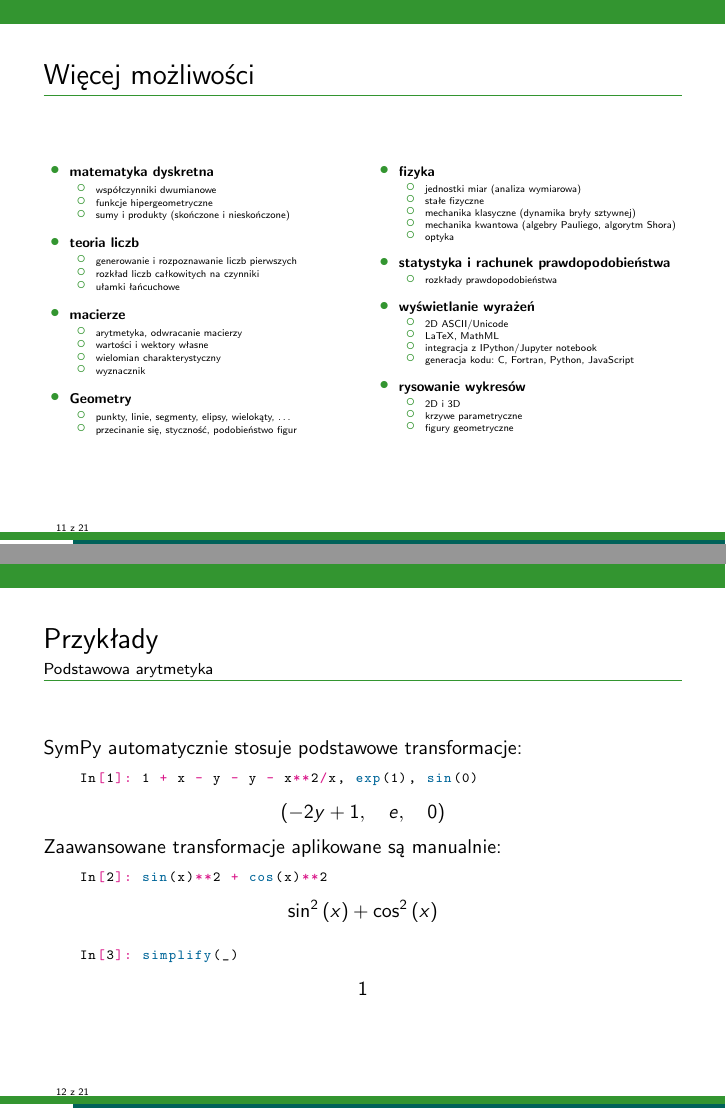
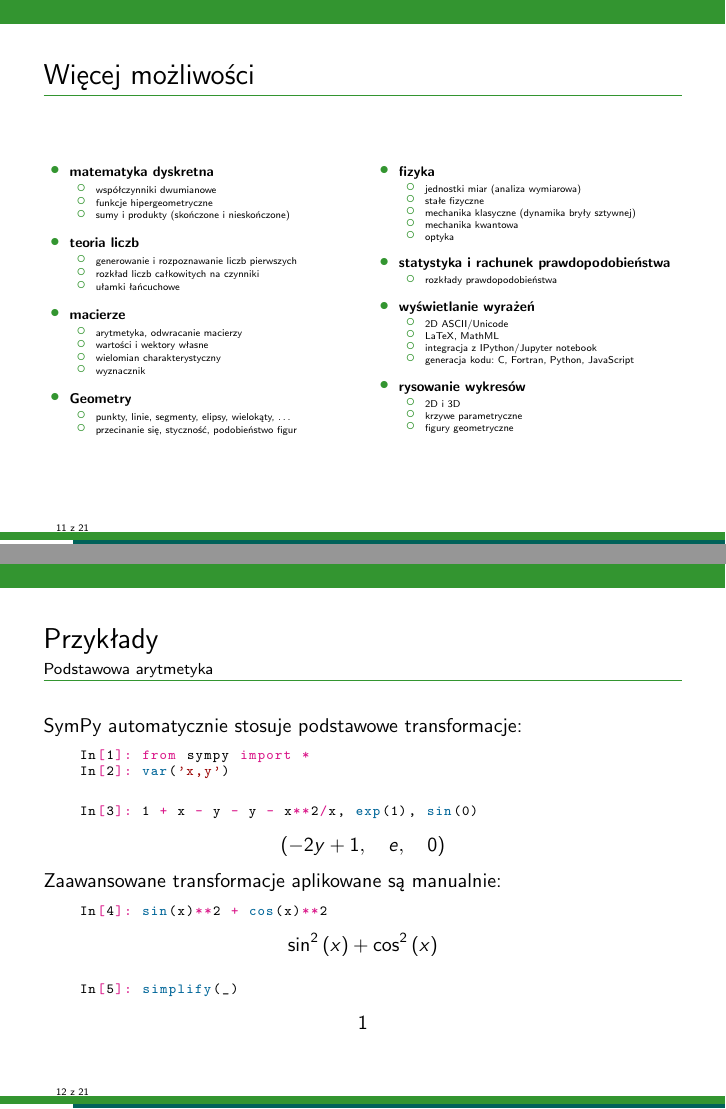
Before and after one commit to mattpap/pywaw-2015-sympy, LaTeX slides (slides/slides.tex): pages 12 and 13 of 25 before the commit and pages 13 and 14 of 26 after it, joined at a grey line. Compiled offline with pdfLaTeX.

Commit message:
Małe poprawki

```diff
--- a/slides/slides.tex
+++ b/slides/slides.tex
@@ -393,7 +393,7 @@
           \item jednostki miar (analiza wymiarowa)
           \item stałe fizyczne
           \item mechanika klasyczne (dynamika bryły sztywnej)
-          \item mechanika kwantowa (algebry Pauliego, algorytm Shora)
+          \item mechanika kwantowa
           \item optyka
         \end{itemize}
       \item \textbf{statystyka i rachunek prawdopodobieństwa}
@@ -426,21 +426,25 @@
 
   SymPy automatycznie stosuje podstawowe transformacje:
   \begin{python}
-    In[1]: 1 + x - y - y - x**2/x, exp(1), sin(0)
+    In[1]: from sympy import *
+    In[2]: var('x,y')
+  \end{python}
+  \begin{python}
+    In[3]: 1 + x - y - y - x**2/x, exp(1), sin(0)
   \end{python}
   \begin{equation*}
     \left ( - 2 y + 1, \quad e, \quad 0\right )
   \end{equation*}
   Zaawansowane transformacje aplikowane są manualnie:
   \begin{python}
-    In[2]: sin(x)**2 + cos(x)**2
+    In[4]: sin(x)**2 + cos(x)**2
   \end{python}
   \begin{equation*}
     \sin^{2}{\left (x \right )} + \cos^{2}{\left (x \right )}
   \end{equation*}
 
   \begin{python}
-    In[3]: simplify(_)
+    In[5]: simplify(_)
   \end{python}
   \begin{equation*}
     1
```
Also changed, not shown: slides/slides.tex (12 more changed lines).
